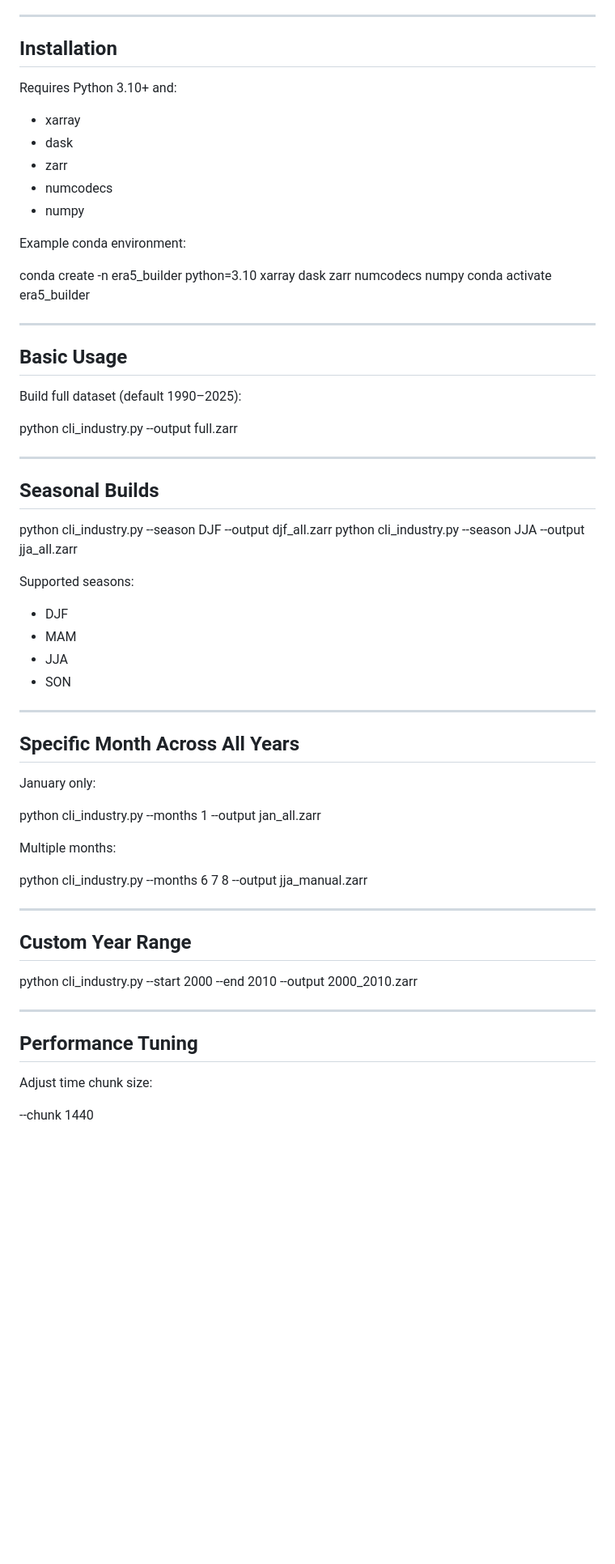
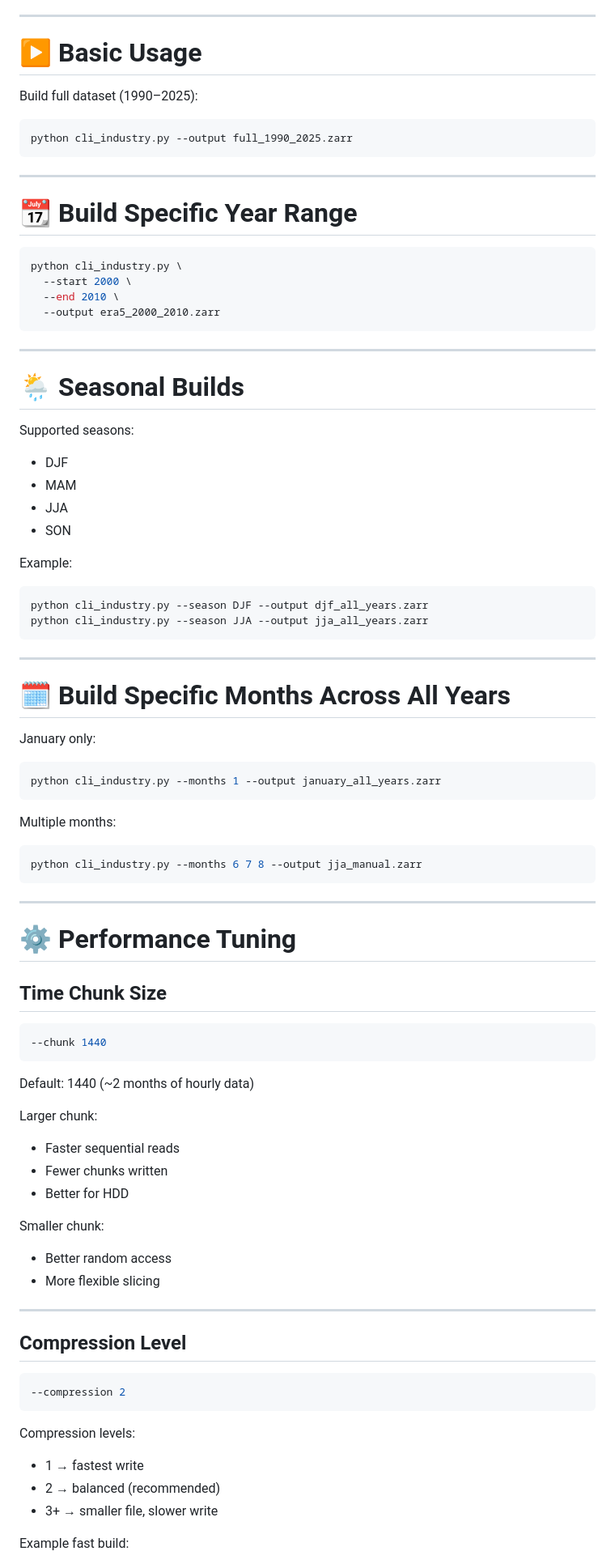
Before and after one commit to sai-kumar-dev/NRSC, a Markdown page: Code/README.md, the part around one of its changes. Shown at 81% size. Drawn GitHub-style; blank space fills up the shorter version.

Commit message:
Revise README for ERA5 PINN Dataset Builder
Updated project name and enhanced feature descriptions in README. Added sections for core features, conda environment, and performance expectations.

````diff
--- a/Code/README.md
+++ b/Code/README.md
@@ -41,79 +87,95 @@ Example:
 
 ---
 
-## Installation
+# ▶️ Basic Usage
 
-Requires Python 3.10+ and:
+Build full dataset (1990–2025):
 
-- xarray
-- dask
-- zarr
-- numcodecs
-- numpy
-
-Example conda environment:
-
-
-conda create -n era5_builder python=3.10 xarray dask zarr numcodecs numpy
-conda activate era5_builder
-
+```bash
+python cli_industry.py --output full_1990_2025.zarr
+```
 
 ---
 
-## Basic Usage
+# 📆 Build Specific Year Range
 
-Build full dataset (default 1990–2025):
-
-
-python cli_industry.py --output full.zarr
-
+```bash
+python cli_industry.py \
+  --start 2000 \
+  --end 2010 \
+  --output era5_2000_2010.zarr
+```
 
 ---
 
-## Seasonal Builds
-
-
-python cli_industry.py --season DJF --output djf_all.zarr
-python cli_industry.py --season JJA --output jja_all.zarr
-
+# 🌦 Seasonal Builds
 
 Supported seasons:
-- DJF
-- MAM
-- JJA
-- SON
+
+* DJF
+* MAM
+* JJA
+* SON
+
+Example:
+
+```bash
+python cli_industry.py --season DJF --output djf_all_years.zarr
+python cli_industry.py --season JJA --output jja_all_years.zarr
+```
 
 ---
 
-## Specific Month Across All Years
+# 🗓 Build Specific Months Across All Years
 
 January only:
 
-
-python cli_industry.py --months 1 --output jan_all.zarr
-
+```bash
+python cli_industry.py --months 1 --output january_all_years.zarr
+```
 
 Multiple months:
 
-
+```bash
 python cli_industry.py --months 6 7 8 --output jja_manual.zarr
-
+```
 
 ---
 
-## Custom Year Range
+# ⚙️ Performance Tuning
 
+## Time Chunk Size
 
-python cli_industry.py --start 2000 --end 2010 --output 2000_2010.zarr
+```bash
+--chunk 1440
+```
 
+Default: 1440 (~2 months of hourly data)
+
+Larger chunk:
+
+* Faster sequential reads
+* Fewer chunks written
+* Better for HDD
+
+Smaller chunk:
+
+* Better random access
+* More flexible slicing
 
 ---
 
-## Performance Tuning
+## Compression Level
 
-Adjust time chunk size:
+```bash
+--compression 2
+```
 
+Compression levels:
 
---chunk 1440
+* 1 → fastest write
+* 2 → balanced (recommended)
+* 3+ → smaller file, slower write
 
+Example fast build:
 
````
Also changed, not shown: other parts of Code/README.md (+176 -92 lines).
